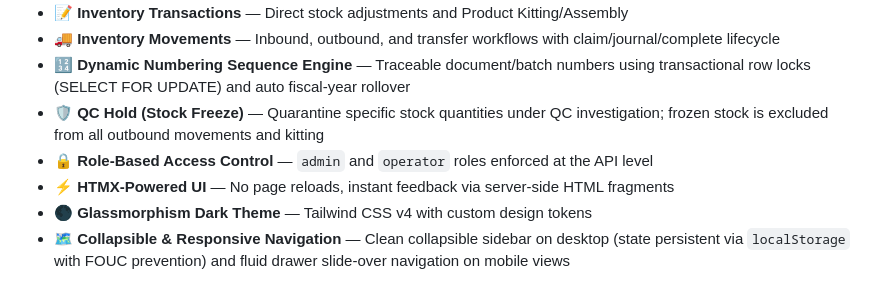
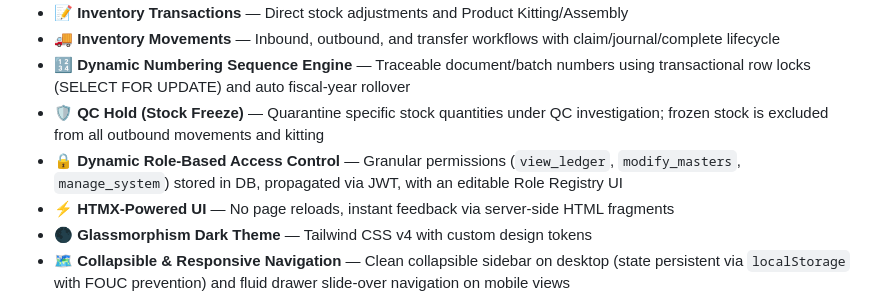
Before and after one commit to novianr90/omnisync_wms, a Markdown page: README.md, the part around the change. Drawn GitHub-style.

```diff
--- a/README.md
+++ b/README.md
@@ -51,7 +51,7 @@ omnisync_wms/
 - 🚚 **Inventory Movements** — Inbound, outbound, and transfer workflows with claim/journal/complete lifecycle
 - 🔢 **Dynamic Numbering Sequence Engine** — Traceable document/batch numbers using transactional row locks (SELECT FOR UPDATE) and auto fiscal-year rollover
 - 🛡️ **QC Hold (Stock Freeze)** — Quarantine specific stock quantities under QC investigation; frozen stock is excluded from all outbound movements and kitting
-- 🔒 **Role-Based Access Control** — `admin` and `operator` roles enforced at the API level
+- 🔒 **Dynamic Role-Based Access Control** — Granular permissions (`view_ledger`, `modify_masters`, `manage_system`) stored in DB, propagated via JWT, with an editable Role Registry UI
 - ⚡ **HTMX-Powered UI** — No page reloads, instant feedback via server-side HTML fragments
 - 🌑 **Glassmorphism Dark Theme** — Tailwind CSS v4 with custom design tokens
 - 🗺️ **Collapsible & Responsive Navigation** — Clean collapsible sidebar on desktop (state persistent via `localStorage` with FOUC prevention) and fluid drawer slide-over navigation on mobile views
```
Also changed, not shown: AGENT.md (+43 -21 lines).
